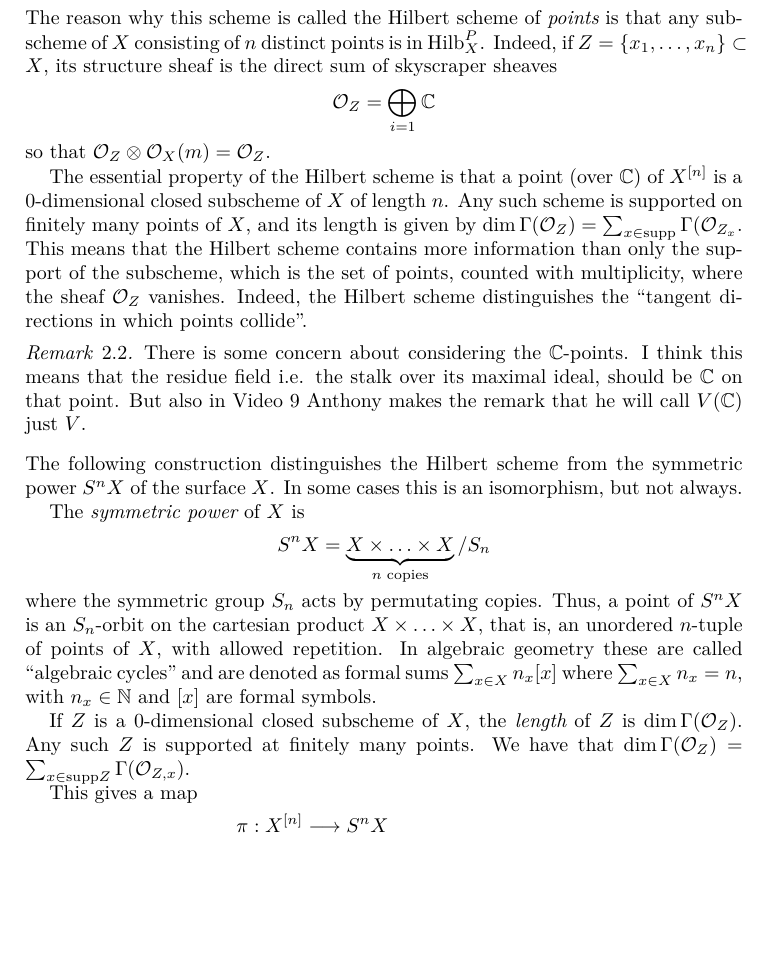
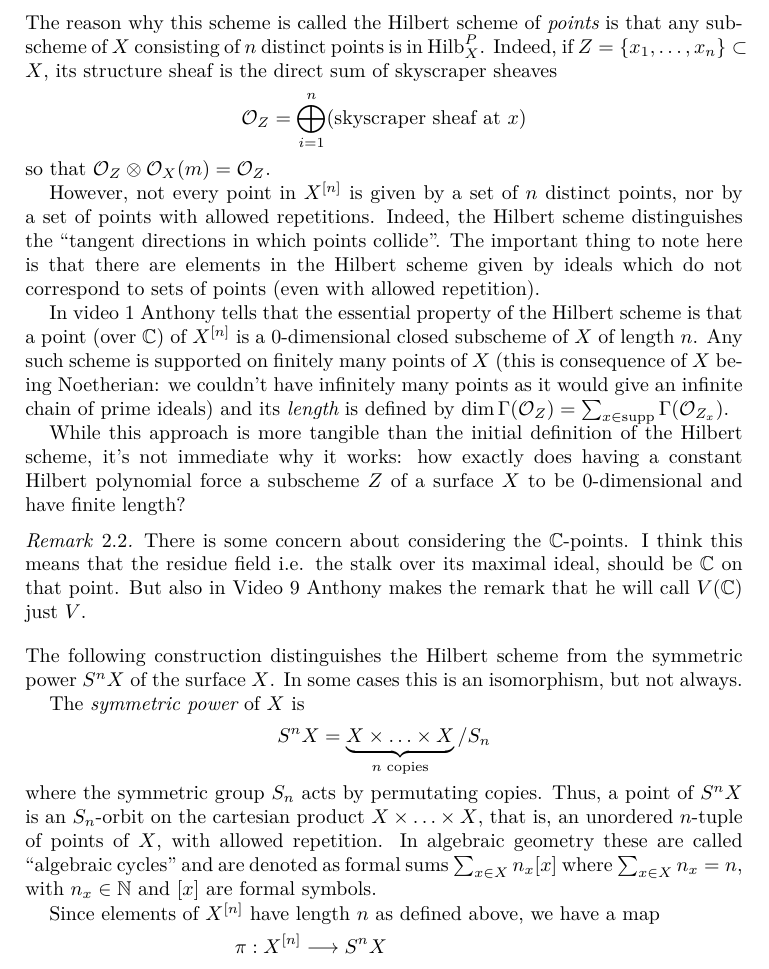
Before and after one commit to danimalabares/vertex-algebras, a LaTeX document (project.tex): part of page 2 of 15, cut so that both start at the same text, the shorter picture padded with empty space. Compiled offline with pdfLaTeX.

Commit message:
A bit more on Hilbert scheme

```diff
--- a/project.tex
+++ b/project.tex
@@ -69,24 +69,39 @@ is that any subscheme of $X$ consisting of $n$ distinct points is in
 $\text{Hilb}^P_X$. Indeed, if $Z=\{x_1,\ldots,x_n\}\subset X$, its
 structure sheaf is the direct sum of skyscraper sheaves
 $$
-\mathcal{O}_Z=\bigoplus_{i=1}\mathbb{C}
+\mathcal{O}_Z=\bigoplus_{i=1}^n (\text{skyscraper sheaf at $x$})
 $$
 so that $\mathcal{O}_Z \otimes \mathcal{O}_X(m)=\mathcal{O}_Z$.
 
-The essential property of the Hilbert scheme
+However, not every point in $X^{[n]}$ is given
+by a set of $n$ distinct points,
+nor by a set of points with allowed repetitions.
+Indeed, the Hilbert scheme distinguishes
+the ``tangent directions in which points collide''.
+The important thing to note here is that
+there are elements in the Hilbert scheme
+given by ideals which
+do not correspond to sets of points
+(even with allowed repetition).
+
+In video 1 Anthony tells that
+the essential property of the Hilbert scheme
 is that a point (over $\mathbb{C}$) of $X^{[n]}$
 is a 0-dimensional closed subscheme of $X$
 of length $n$.
-Any such scheme is supported on finitely many points of $X$,
-and its length is given by
-$\dim\Gamma(\mathcal{O}_Z)=\sum_{x \in \text{supp}}\Gamma(\mathcal{O}_{Z_x}$.
-This means that the Hilbert scheme contains more information
-than only the support of the subscheme,
-which is the set of points, counted with multiplicity,
-where the sheaf $\mathcal{O}_Z$ vanishes.
-Indeed, the Hilbert scheme distinguishes
-the ``tangent directions in which points collide''.
+Any such scheme is supported on finitely many points of $X$
+(this is consequence of $X$ being Noetherian:
+we couldn't have infinitely many points as it
+would give an infinite chain of prime ideals)
+and its {\it length} is defined by
+$\dim\Gamma(\mathcal{O}_Z)=\sum_{x \in \text{supp}}\Gamma(\mathcal{O}_{Z_x})$.
 
+While this approach is more tangible than the
+initial definition of the Hilbert scheme,
+it's not immediate why it works:
+how exactly does having a constant Hilbert polynomial
+force a subscheme $Z$ of a surface $X$ to be 0-dimensional
+and have finite length?
 
 \begin{remark}
 \label{remark-points-over-c}
@@ -120,17 +135,12 @@ and are denoted as formal sums $\sum_{x \in X}n_x[x]$
 where $\sum_{x \in X}n_x=n$, with $n_x \in \mathbb{N}$
 and $[x]$ are formal symbols.
 
-If $Z$ is a 0-dimensional closed subscheme of $X$,
-the {\it length} of $Z$ is $\dim \Gamma(\mathcal{O}_Z)$.
-Any such $Z$ is supported at finitely many points.
-We have that $\dim\Gamma(\mathcal{O}_Z)
-=\sum_{x \in \text{supp}Z}\Gamma(\mathcal{O}_{Z,x})$.
-
-This gives a map
+Since elements of $X^{[n]}$ have length $n$ as defined above,
+we have a map
 \begin{align*}
 \pi : X^{[n]} &\longrightarrow S^nX \\
  Z&\longmapsto \underbrace{\sum_{x \in \text{supp}Z}\dim
-\Gamma(\mathcal{O}_{Z,x}x)}_{\text{cycle of $Z$}}
+\Gamma(\mathcal{O}_{Z,x}[x]}_{\text{cycle of $Z$}}
 \end{align*}
 called the {\it Hilbert-Chow morphism}.
 
```
Also changed, not shown: project.tex (2 more changed lines).
